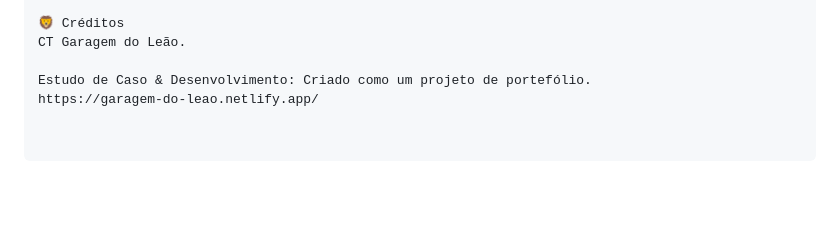
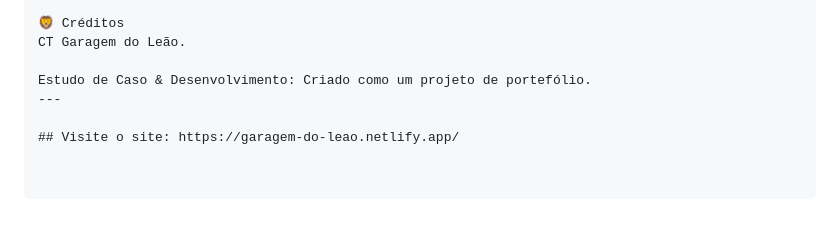
Before and after one commit to wesleyRocha-hash/garagem-do-leao, a Markdown page: README.MD, the part around the change. Drawn GitHub-style; blank space fills up the shorter version.

```diff
--- a/README.MD
+++ b/README.MD
@@ -48,4 +48,6 @@ Desenvolvido inteiramente em JavaScript Vanilla e CSS 3D Transforms. Os elemento
 CT Garagem do Leão.
 
 Estudo de Caso & Desenvolvimento: Criado como um projeto de portefólio.
-https://garagem-do-leao.netlify.app/
+---
+
+## Visite o site: https://garagem-do-leao.netlify.app/
```
